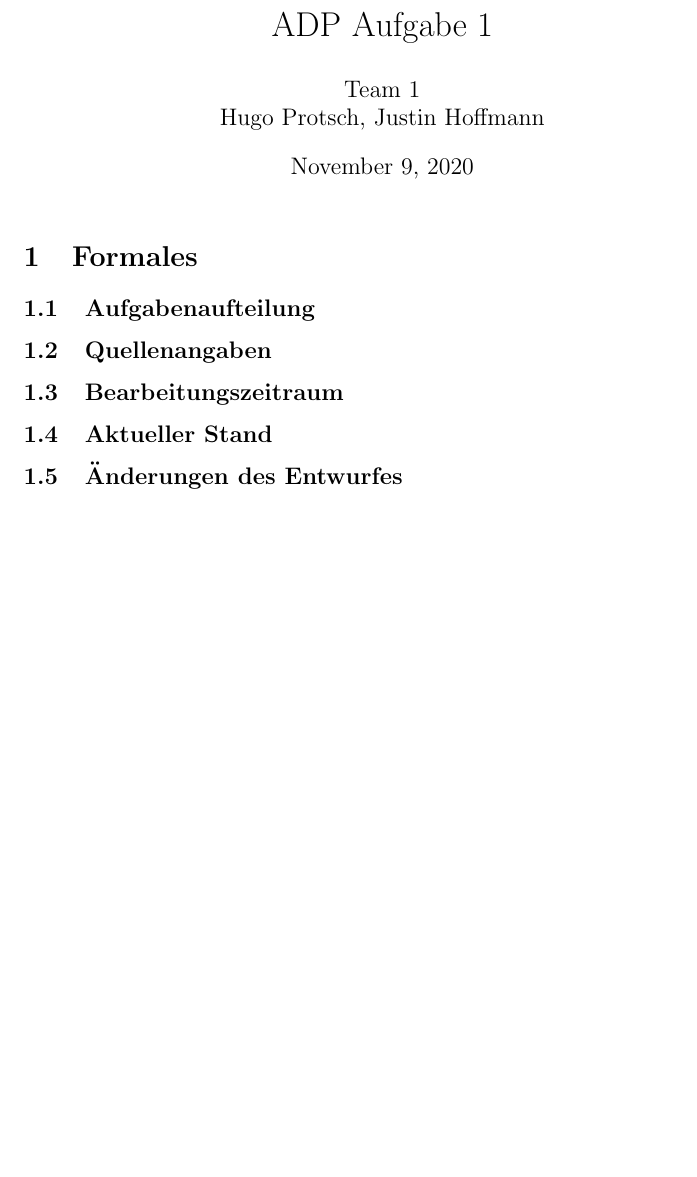
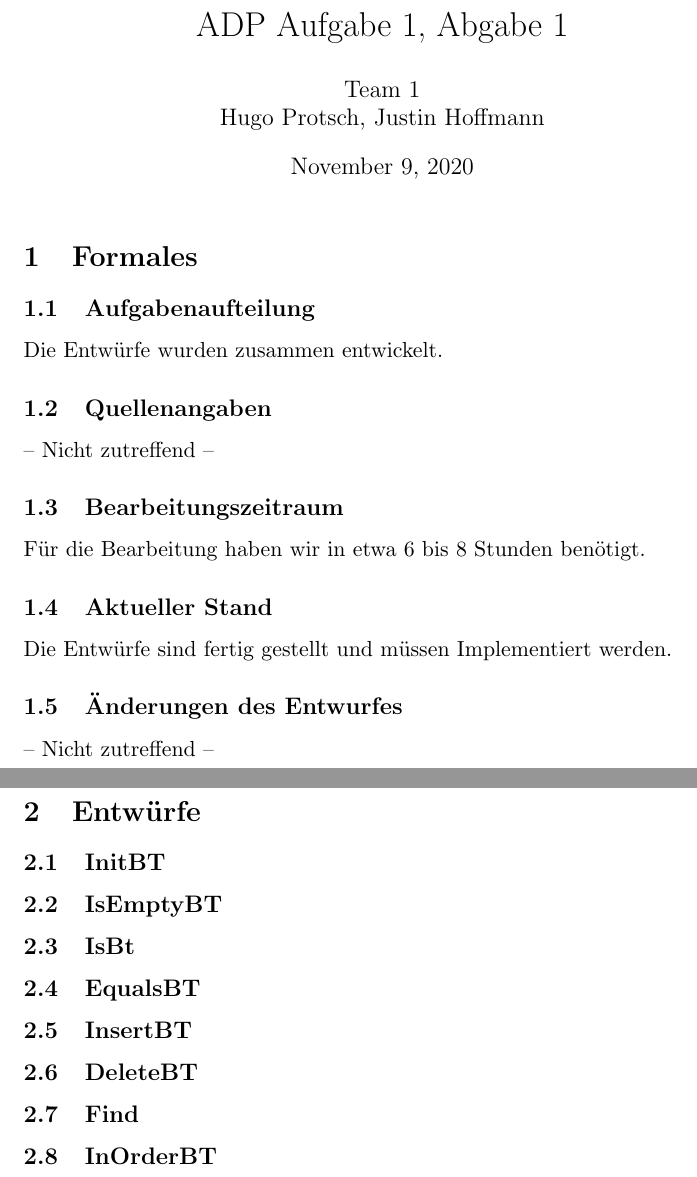
Before and after one commit to hugoppp-uni/Algorithmen-und-Datenstrukturen, a LaTeX document (doc/Aufgabe1.tex): part of the page before the commit and two parts of pages 1 and 2 of 2 after it, the two joined at a grey line, cut so that both start at the same text, the shorter picture padded with empty space. Compiled offline with pdfLaTeX.

Commit message:
Update Aufgabe1.tex

```diff
--- a/doc/Aufgabe1.tex
+++ b/doc/Aufgabe1.tex
@@ -1,8 +1,10 @@
 % Package
+\documentclass[11pt]{article}
+
 \usepackage{amsmath}
+\usepackage{cite}
 
-\documentclass[11pt]{article}
-\title{ADP Aufgabe 1}
+\title{ADP Aufgabe 1, Abgabe 1}
 \author{Team 1\\Hugo Protsch, Justin Hoffmann}
 
 % Document
@@ -13,15 +15,46 @@
 
     \section{Formales}\label{sec:Formales}
 
+    %! suppress = MissingLabel
+
     \subsection{Aufgabenaufteilung}
+    Die Entwürfe wurden zusammen entwickelt.
+    %! suppress = MissingLabel
 
     \subsection{Quellenangaben}
+    -- Nicht zutreffend --
+
+    %! suppress = MissingLabel
 
     \subsection{Bearbeitungszeitraum}
+    Für die Bearbeitung haben wir in etwa 6 bis 8 Stunden benötigt.
+    %! suppress = MissingLabel
 
     \subsection{Aktueller Stand}
+    Die Entwürfe sind fertig gestellt und müssen Implementiert werden.
+
+    %! suppress = MissingLabel
 
     \subsection{Änderungen des Entwurfes}
+    -- Nicht zutreffend --
 
 
+    \section{Entwürfe}\label{sec:entwürfe}
+
+    \subsection{InitBT}
+
+    \subsection{IsEmptyBT}
+
+    \subsection{IsBt}
+
+    \subsection{EqualsBT}
+
+    \subsection{InsertBT}
+
+    \subsection{DeleteBT}
+
+    \subsection{Find}
+
+    \subsection{InOrderBT}
+
 \end{document}
```
